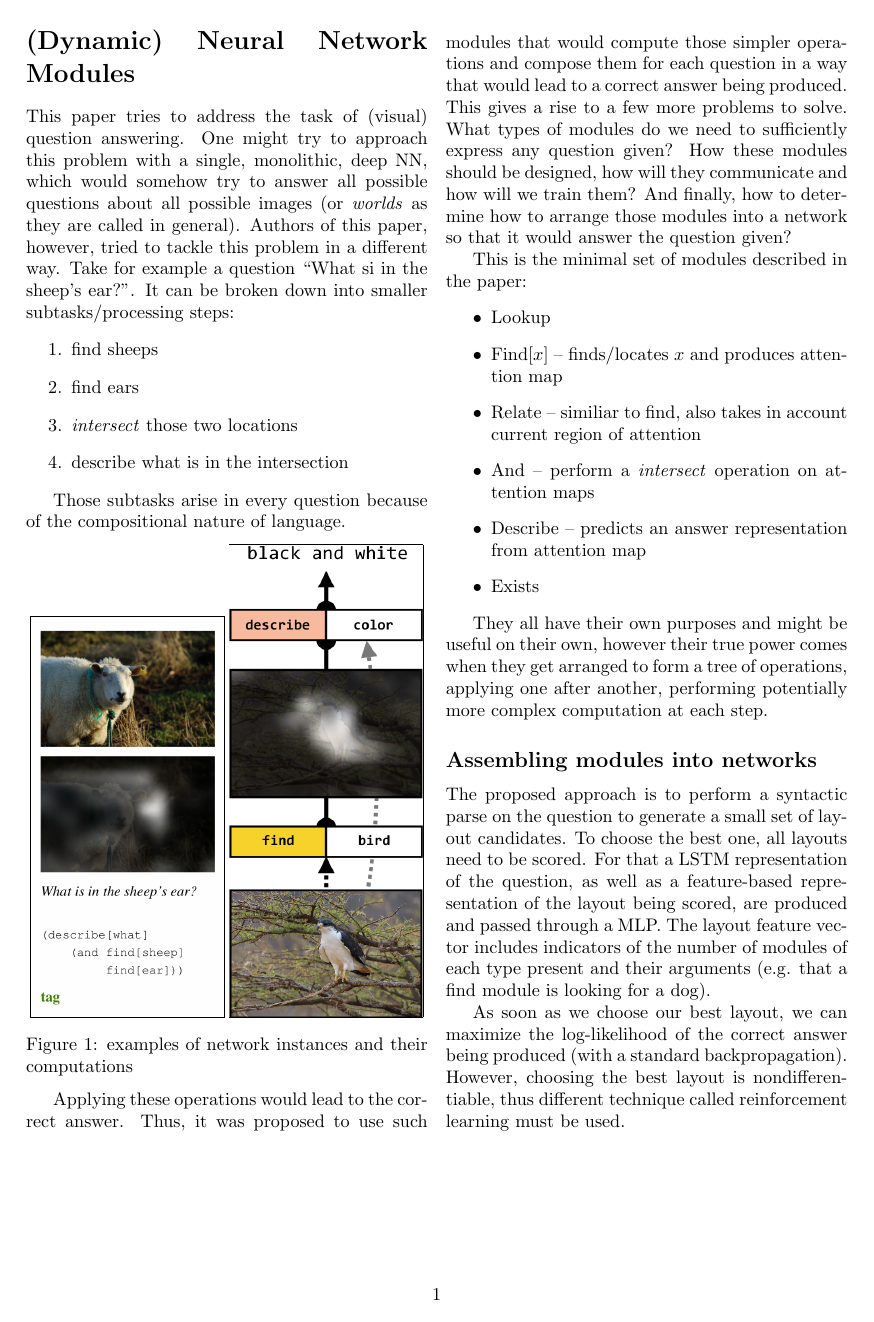
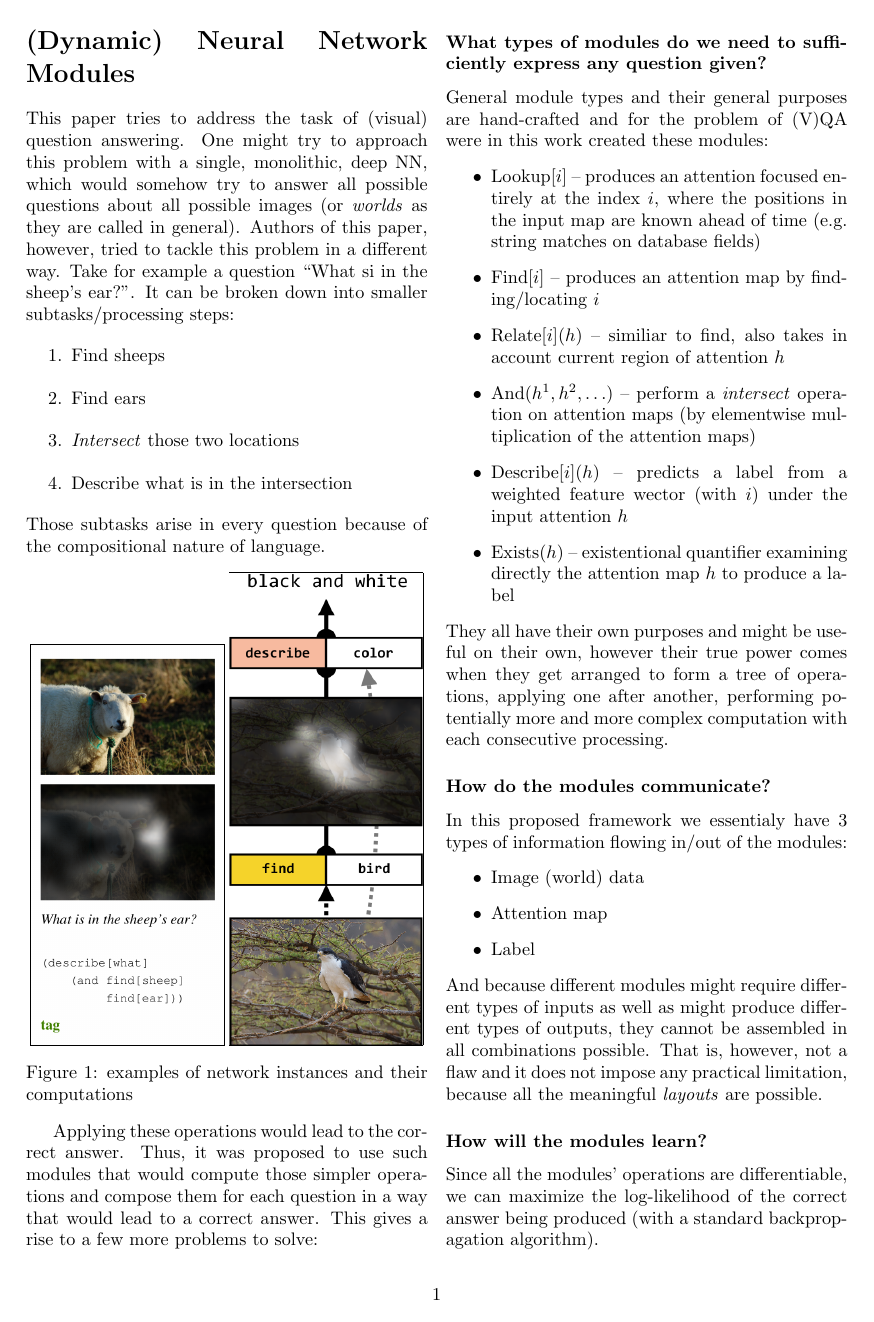
Before and after one commit to MatejNikl/incremental_learning, a LaTeX document (1/NMN.tex): the whole page before the commit and page 1 of 2 after it. Compiled offline with pdfLaTeX.

Commit message:
add changes before bed

```diff
--- a/1/NMN.tex
+++ b/1/NMN.tex
@@ -39,25 +38,37 @@ Those subtasks arise in every question because of the compositional nature of la
         \captionof{figure}{examples of network instances and their computations}
     \end{Figure}
 
-    Applying these operations would lead to the correct answer. Thus, it was proposed to use such modules that would compute those simpler operations and compose them for each question in a way that would lead to a correct answer being produced. This gives a rise to a few more problems to solve. What types of modules do we need to sufficiently express any question given? How these modules should be designed, how will they communicate and how will we train them? And finally, how to determine how to arrange those modules into a network so that it would answer the question given?
+Applying these operations would lead to the correct answer. Thus, it was proposed to use such modules that would compute those simpler operations and compose them for each question in a way that would lead to a correct answer. This gives a rise to a few more problems to solve:
 
-This is the minimal set of modules described in the paper:
+\subsubsection*{What types of modules do we need to sufficiently express any question given?}
+General module types and their general purposes are hand-crafted and for the problem of (V)QA were in this work created these modules:
     \begin{itemize}
-    \item Lookup
-    \item Find$[x]$ – finds/locates $x$ and produces attention map
-    \item Relate – similiar to find, also takes in account current region of attention
-    \item And – perform a \textit{intersect} operation on attention maps
-    \item Describe – predicts an answer representation from attention map
-    \item Exists
+        \item Lookup$[i]$ – produces an attention focused entirely at the index $i$, where the positions in the input map are known ahead of time (e.g. string matches on database fields)
+        \item Find$[i]$ – produces an attention map by finding/locating $i$
+        \item Relate$[i](h)$ – similiar to find, also takes in account current region of attention $h$
+        \item And$(h^1, h^2, \dots)$ – perform a \textit{intersect} operation on attention maps (by elementwise multiplication of the attention maps)
+        \item Describe$[i](h)$ – predicts a label from a weighted feature wector (with $i$) under the input attention $h$
+        \item Exists$(h)$ – existentional quantifier examining directly the attention map $h$ to produce a label
     \end{itemize}
+They all have their own purposes and might be useful on their own, however their true
+power comes when they get arranged to form a tree of operations, applying one after another, performing potentially more and more complex computation with each consecutive processing.
 
-They all have their own purposes and might be useful on their own, however their true
-power comes when they get arranged to form a tree of operations, applying one after another, performing potentially more complex computation at each step.
+\subsubsection*{How do the modules communicate?}
+In this proposed framework we essentialy have 3 types of information flowing in/out of the modules:
+    \begin{itemize}
+        \item Image (world) data
+        \item Attention map
+        \item Label
+    \end{itemize}
+And because different modules might require different types of inputs as well as might produce different types of outputs, they cannot be assembled in all combinations possible. That is, however, not a flaw and it does not impose any practical limitation, because all the meaningful \textit{layouts} are possible.
 
-\subsection*{Assembling modules into networks}
+\subsubsection*{How will the modules learn?}
+    Since all the modules' operations are differentiable, we can maximize the log-likelihood of the correct answer being produced (with a standard backpropagation algorithm).
+
+% \subsubsection*{How to determine how to arrange those modules into a network so that it would answer the question given?}
+\subsubsection*{How to create a proper network layout for the question given?}
     The proposed approach is to perform a syntactic parse on the question to generate a small set of layout candidates. To choose the best one, all layouts need to be scored. For that a LSTM representation of the question, as well as a feature-based representation of the layout being scored, are produced and passed through a MLP. The layout feature vector includes indicators of the number of modules of each type present and their arguments (e.g. that a find module is looking for a dog).
-
-    As soon as we choose our best layout, we can maximize the log-likelihood of the correct answer being produced (with a standard backpropagation). However, choosing the best layout is nondifferentiable, thus different technique called reinforcement learning must be used.
+ However, choosing the best layout is nondifferentiable, thus different technique called reinforcement learning to train the scoring MLP must be used.
 
 \end{multicols}
 \end{document}
```
Also changed, not shown: 1/NMN.tex (9 more changed lines). Lines whose indentation alone changed are shown as unchanged.
